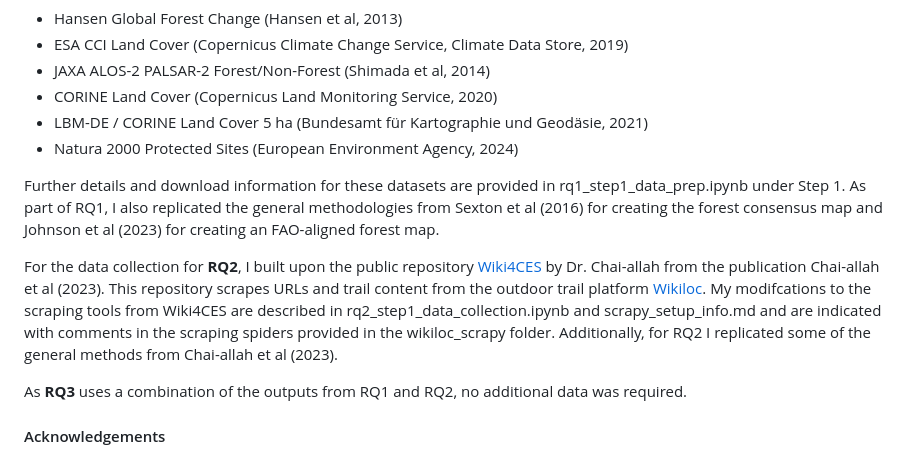
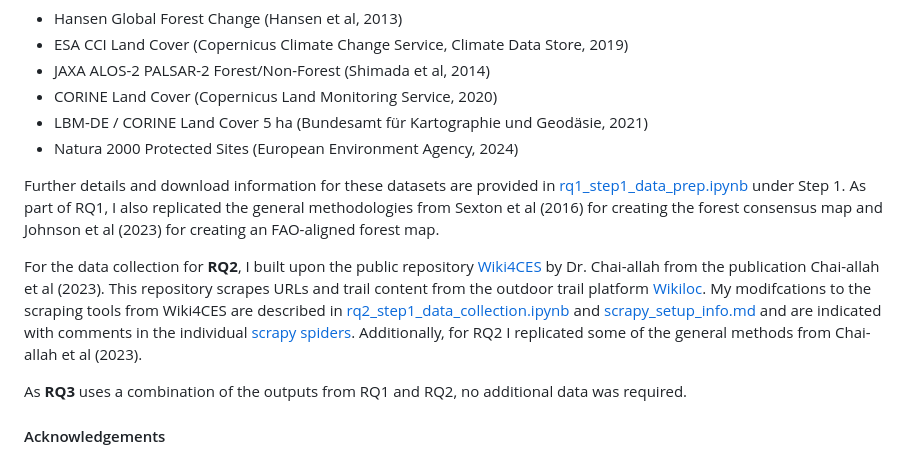
Before and after one commit to n-mo92/nm_forest_thesis, a Markdown page: README.md, the part around the change. GitHub-like rendering.

Commit message:
add relative links

```diff
--- a/README.md
+++ b/README.md
@@ -58,9 +58,9 @@ For **RQ1**, I relied on the following datasets:
 - LBM-DE / CORINE Land Cover 5 ha (Bundesamt für Kartographie und Geodäsie, 2021)
 - Natura 2000 Protected Sites (European Environment Agency, 2024)
 
-Further details and download information for these datasets are provided in rq1_step1_data_prep.ipynb under Step 1. As part of RQ1, I also replicated the general methodologies from Sexton et al (2016) for creating the forest consensus map and Johnson et al (2023) for creating an FAO-aligned forest map.
+Further details and download information for these datasets are provided in [rq1_step1_data_prep.ipynb](rq1_step1_data_prep.ipynb) under Step 1. As part of RQ1, I also replicated the general methodologies from Sexton et al (2016) for creating the forest consensus map and Johnson et al (2023) for creating an FAO-aligned forest map.
 
-For the data collection for **RQ2**, I built upon the public repository [Wiki4CES](https://github.com/achaiallah-hub/Wiki4CES) by Dr. Chai-allah from the publication Chai-allah et al (2023). This repository scrapes URLs and trail content from the outdoor trail platform [Wikiloc](https://www.wikiloc.com). My modifcations to the scraping tools from Wiki4CES are described in rq2_step1_data_collection.ipynb and scrapy_setup_info.md and are indicated with comments in the scraping spiders provided in the wikiloc_scrapy folder. Additionally, for RQ2 I replicated some of the general methods from Chai-allah et al (2023).
+For the data collection for **RQ2**, I built upon the public repository [Wiki4CES](https://github.com/achaiallah-hub/Wiki4CES) by Dr. Chai-allah from the publication Chai-allah et al (2023). This repository scrapes URLs and trail content from the outdoor trail platform [Wikiloc](https://www.wikiloc.com). My modifcations to the scraping tools from Wiki4CES are described in [rq2_step1_data_collection.ipynb](rq2_step1_data_collection.ipynb) and [scrapy_setup_info.md](scrapy_setup_info.md) and are indicated with comments in the individual [scrapy spiders](wikiloc_scrapy/wikiloc_scrapy/spiders/). Additionally, for RQ2 I replicated some of the general methods from Chai-allah et al (2023).
 
 As **RQ3** uses a combination of the outputs from RQ1 and RQ2, no additional data was required.
 
```
